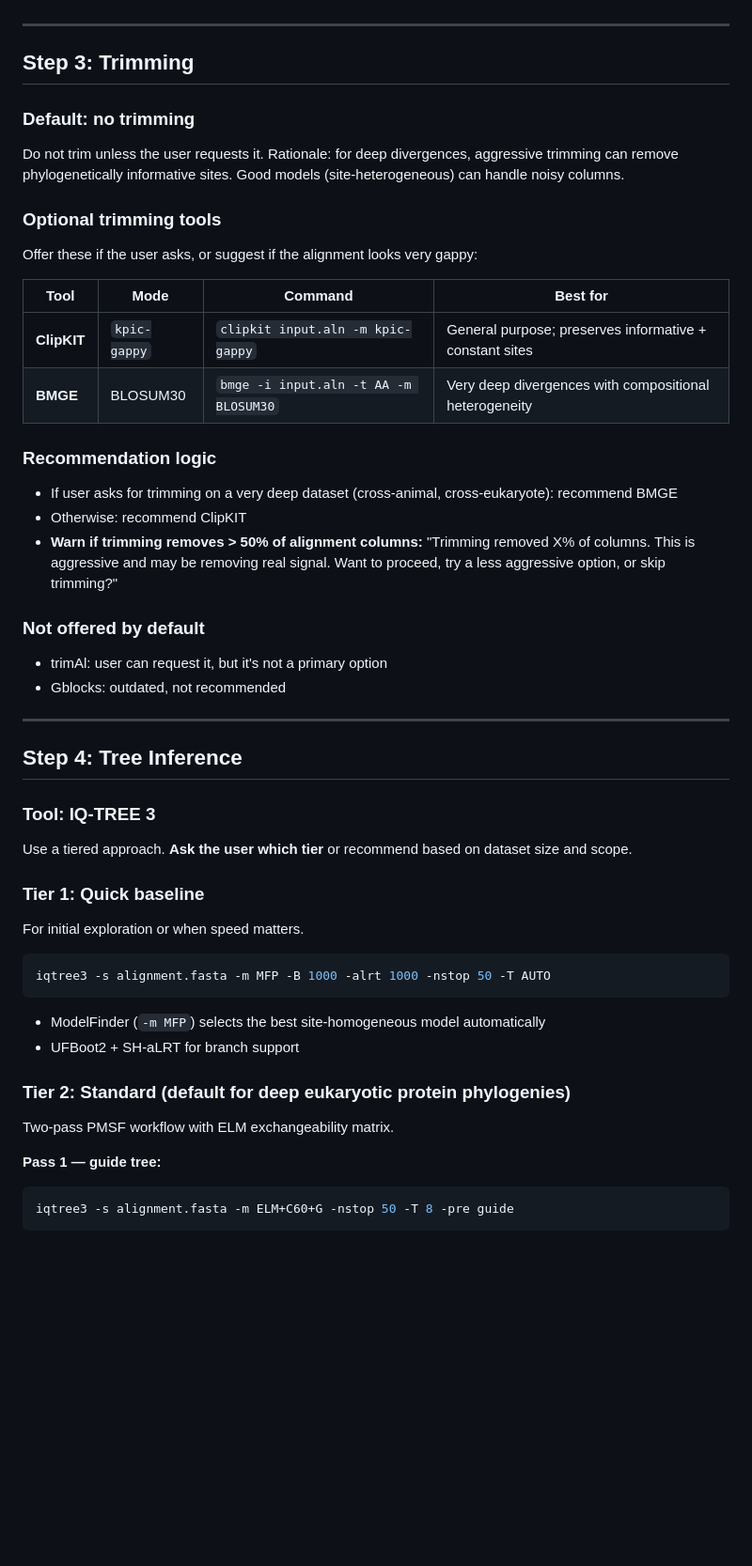
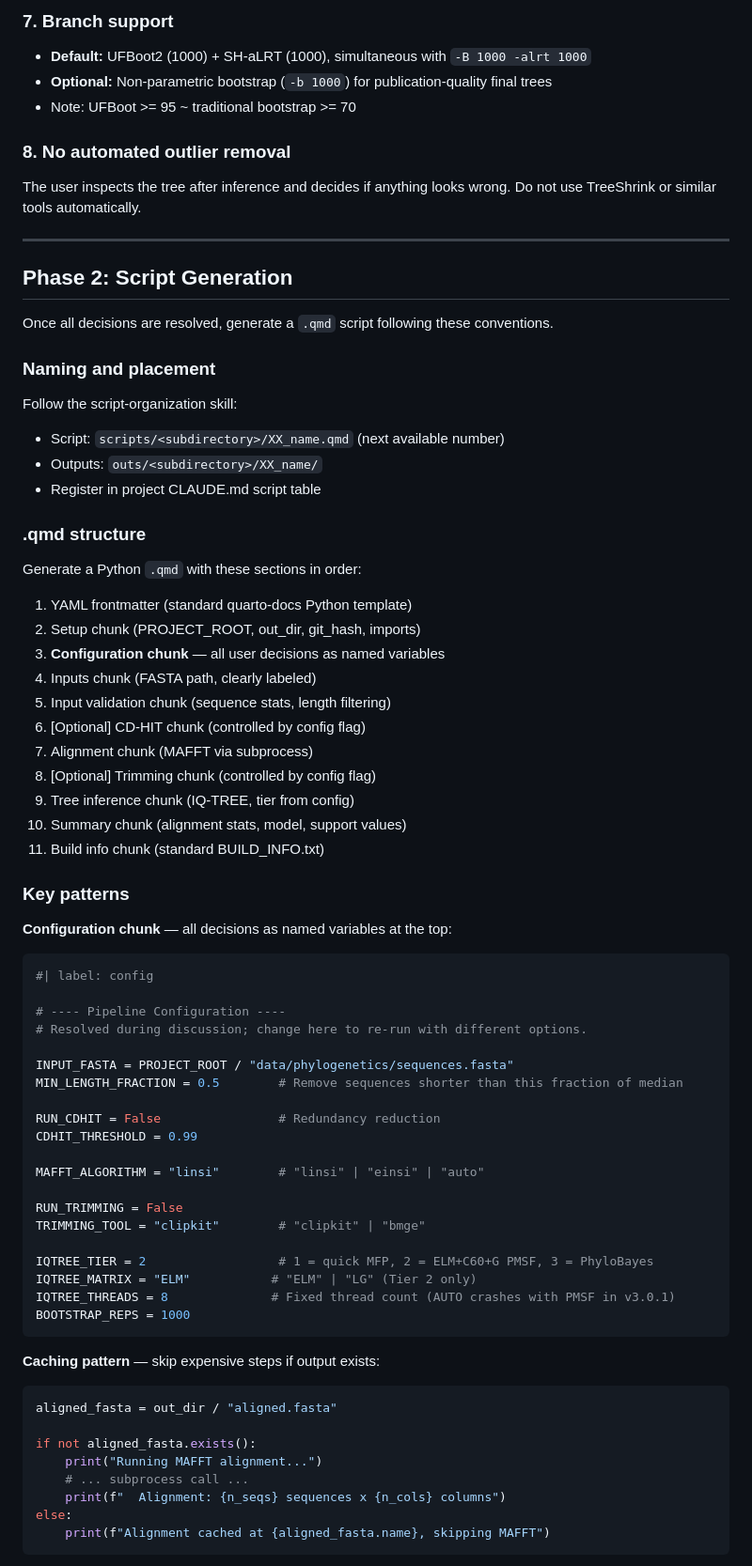
Before and after one commit to MusserLab/lab-claude-skills, a Markdown page: skills/protein-phylogeny/SKILL.md, the part around one of its changes. Shown at 94% size. Drawn GitHub-style; blank space fills up the shorter version.

````diff
--- a/skills/protein-phylogeny/SKILL.md
+++ b/skills/protein-phylogeny/SKILL.md
@@ -78,59 +105,80 @@ Choose the algorithm based on data characteristics. **Ask the user to confirm**
+### 7. Branch support
+
+- **Default:** UFBoot2 (1000) + SH-aLRT (1000), simultaneous with `-B 1000 -alrt 1000`
+- **Optional:** Non-parametric bootstrap (`-b 1000`) for publication-quality final trees
+- Note: UFBoot >= 95 ~ traditional bootstrap >= 70
+
+### 8. No automated outlier removal
+
+The user inspects the tree after inference and decides if anything looks wrong. Do not
+use TreeShrink or similar tools automatically.
 
 ---
 
-## Step 3: Trimming
+## Phase 2: Script Generation
 
-### Default: no trimming
+Once all decisions are resolved, generate a `.qmd` script following these conventions.
 
-Do not trim unless the user requests it. Rationale: for deep divergences, aggressive trimming
-can remove phylogenetically informative sites. Good models (site-heterogeneous) can handle
-noisy columns.
+### Naming and placement
 
-### Optional trimming tools
+Follow the script-organization skill:
+- Script: `scripts/<subdirectory>/XX_name.qmd` (next available number)
+- Outputs: `outs/<subdirectory>/XX_name/`
+- Register in project CLAUDE.md script table
 
-Offer these if the user asks, or suggest if the alignment looks very gappy:
+### .qmd structure
 
-| Tool | Mode | Command | Best for |
-|------|------|---------|----------|
-| **ClipKIT** | `kpic-gappy` | `clipkit input.aln -m kpic-gappy` | General purpose; preserves informative + constant sites |
-| **BMGE** | BLOSUM30 | `bmge -i input.aln -t AA -m BLOSUM30` | Very deep divergences with compositional heterogeneity |
+Generate a Python `.qmd` with these sections in order:
 
-### Recommendation logic
+1. YAML frontmatter (standard quarto-docs Python template)
+2. Setup chunk (PROJECT_ROOT, out_dir, git_hash, imports)
+3. **Configuration chunk** — all user decisions as named variables
+4. Inputs chunk (FASTA path, clearly labeled)
+5. Input validation chunk (sequence stats, length filtering)
+6. [Optional] CD-HIT chunk (controlled by config flag)
+7. Alignment chunk (MAFFT via subprocess)
+8. [Optional] Trimming chunk (controlled by config flag)
+9. Tree inference chunk (IQ-TREE, tier from config)
+10. Summary chunk (alignment stats, model, support values)
+11. Build info chunk (standard BUILD_INFO.txt)
 
-- If user asks for trimming on a very deep dataset (cross-animal, cross-eukaryote): recommend BMGE
-- Otherwise: recommend ClipKIT
-- **Warn if trimming removes > 50% of alignment columns:** "Trimming removed X% of columns. This is aggressive and may be removing real signal. Want to proceed, try a less aggressive option, or skip trimming?"
+### Key patterns
 
-### Not offered by default
+**Configuration chunk** — all decisions as named variables at the top:
 
-- trimAl: user can request it, but it's not a primary option
-- Gblocks: outdated, not recommended
+```python
+#| label: config
 
----
+# ---- Pipeline Configuration ----
+# Resolved during discussion; change here to re-run with different options.
 
-## Step 4: Tree Inference
+INPUT_FASTA = PROJECT_ROOT / "data/phylogenetics/sequences.fasta"
+MIN_LENGTH_FRACTION = 0.5        # Remove sequences shorter than this fraction of median
 
-### Tool: IQ-TREE 3
+RUN_CDHIT = False                # Redundancy reduction
+CDHIT_THRESHOLD = 0.99
 
-Use a tiered approach. **Ask the user which tier** or recommend based on dataset size and scope.
+MAFFT_ALGORITHM = "linsi"        # "linsi" | "einsi" | "auto"
 
-### Tier 1: Quick baseline
+RUN_TRIMMING = False
+TRIMMING_TOOL = "clipkit"        # "clipkit" | "bmge"
 
-For initial exploration or when speed matters.
-
-```bash
-iqtree3 -s alignment.fasta -m MFP -B 1000 -alrt 1000 -nstop 50 -T AUTO
+IQTREE_TIER = 2                  # 1 = quick MFP, 2 = ELM+C60+G PMSF, 3 = PhyloBayes
+IQTREE_MATRIX = "ELM"           # "ELM" | "LG" (Tier 2 only)
+IQTREE_THREADS = 8              # Fixed thread count (AUTO crashes with PMSF in v3.0.1)
+BOOTSTRAP_REPS = 1000
 ```
 
-- ModelFinder (`-m MFP`) selects the best site-homogeneous model automatically
-- UFBoot2 + SH-aLRT for branch support
+**Caching pattern** — skip expensive steps if output exists:
 
-### Tier 2: Standard (default for deep eukaryotic protein phylogenies)
+```python
+aligned_fasta = out_dir / "aligned.fasta"
 
-Two-pass PMSF workflow with ELM exchangeability matrix.
-
-**Pass 1 — guide tree:**
-```bash
-iqtree3 -s alignment.fasta -m ELM+C60+G -nstop 50 -T 8 -pre guide
+if not aligned_fasta.exists():
+    print("Running MAFFT alignment...")
+    # ... subprocess call ...
+    print(f"  Alignment: {n_seqs} sequences x {n_cols} columns")
+else:
+    print(f"Alignment cached at {aligned_fasta.name}, skipping MAFFT")
 ```
 
````
Also changed, not shown: other parts of skills/protein-phylogeny/SKILL.md (+191 -89 lines).
